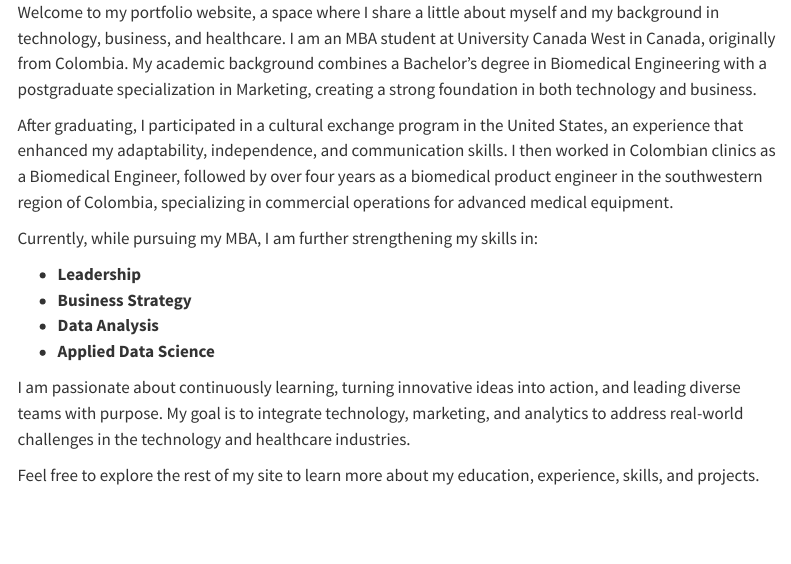
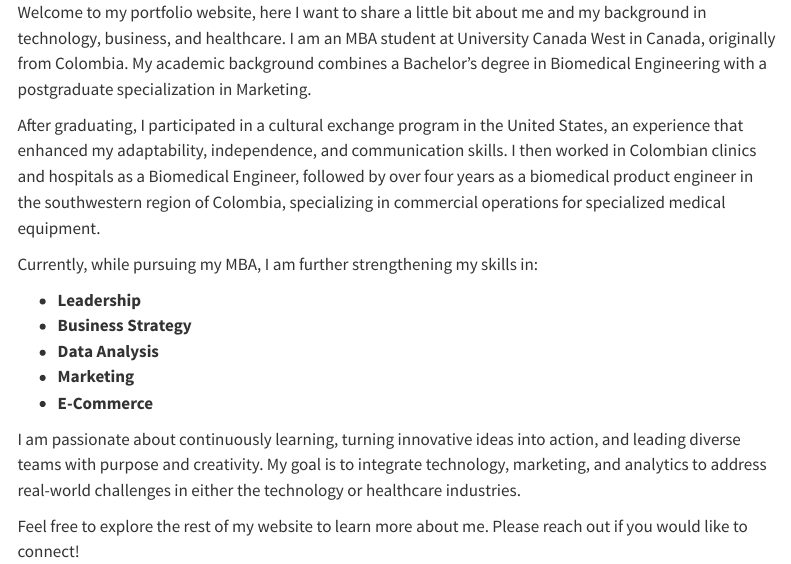
Before and after one commit to luciaecg1129/portfolio-website, a Quarto document (about.qmd): the page in a window 1100 px wide, from its top. Rendered offline with R 4.5, knitr and Pandoc in place of Quarto, with nearby package versions; menus at the side of the page are left out.

Commit message:
Update educational background and skills sections for clarity and detail

```diff
--- a/about.qmd
+++ b/about.qmd
@@ -3,18 +3,19 @@ format: html
 ---
 
 
-Welcome to my portfolio website, a space where I share a little about myself and my background in technology, business, and healthcare.
-I am an MBA student at University Canada West in Canada, originally from Colombia. My academic background combines a Bachelor’s degree in Biomedical Engineering with a postgraduate specialization in Marketing, creating a strong foundation in both technology and business.
+Welcome to my portfolio website, here I want to share a little bit about me and my background in technology, business, and healthcare.
+I am an MBA student at University Canada West in Canada, originally from Colombia. My academic background combines a Bachelor’s degree in Biomedical Engineering with a postgraduate specialization in Marketing.
 
-After graduating, I participated in a cultural exchange program in the United States, an experience that enhanced my adaptability, independence, and communication skills. I then worked in Colombian clinics as a Biomedical Engineer, followed by over four years as a biomedical product engineer in the southwestern region of Colombia, specializing in commercial operations for advanced medical equipment.
+After graduating, I participated in a cultural exchange program in the United States, an experience that enhanced my adaptability, independence, and communication skills. I then worked in Colombian clinics and hospitals as a Biomedical Engineer, followed by over four years as a biomedical product engineer in the southwestern region of Colombia, specializing in commercial operations for specialized medical equipment.
 
 Currently, while pursuing my MBA, I am further strengthening my skills in:
 
 - **Leadership**
 - **Business Strategy**
 - **Data Analysis**
-- **Applied Data Science**
+- **Marketing**
+- **E-Commerce**
 
-I am passionate about continuously learning, turning innovative ideas into action, and leading diverse teams with purpose. My goal is to integrate technology, marketing, and analytics to address real-world challenges in the technology and healthcare industries.
+I am passionate about continuously learning, turning innovative ideas into action, and leading diverse teams with purpose and creativity. My goal is to integrate technology, marketing, and analytics to address real-world challenges in either the technology or healthcare industries.
 
-Feel free to explore the rest of my site to learn more about my education, experience, skills, and projects.
+Feel free to explore the rest of my website to learn more about me. Please reach out if you would like to connect!
```
Also changed, not shown: Education.qmd (+1 -1 lines), Skills.qmd (+6 -2 lines).
